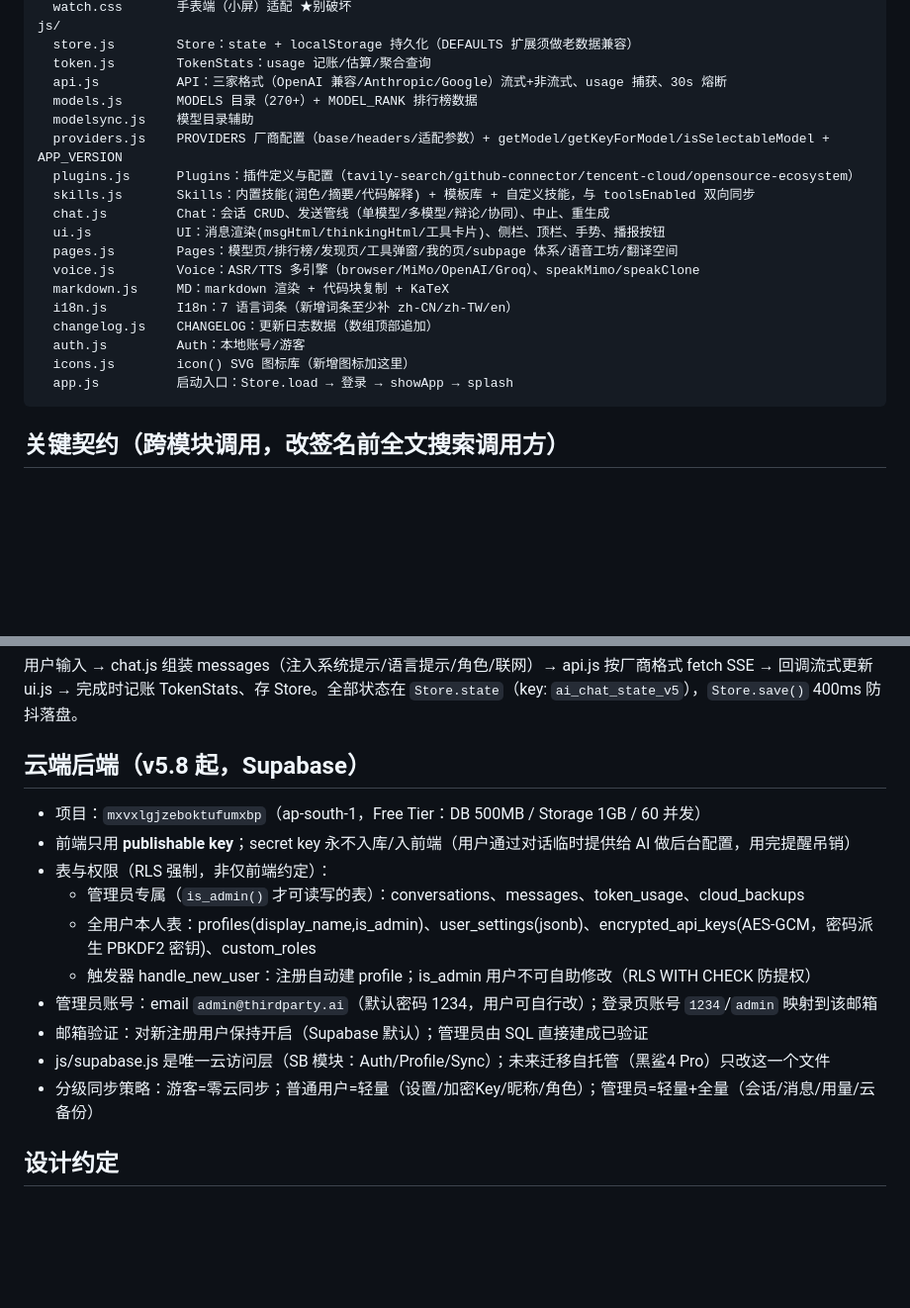
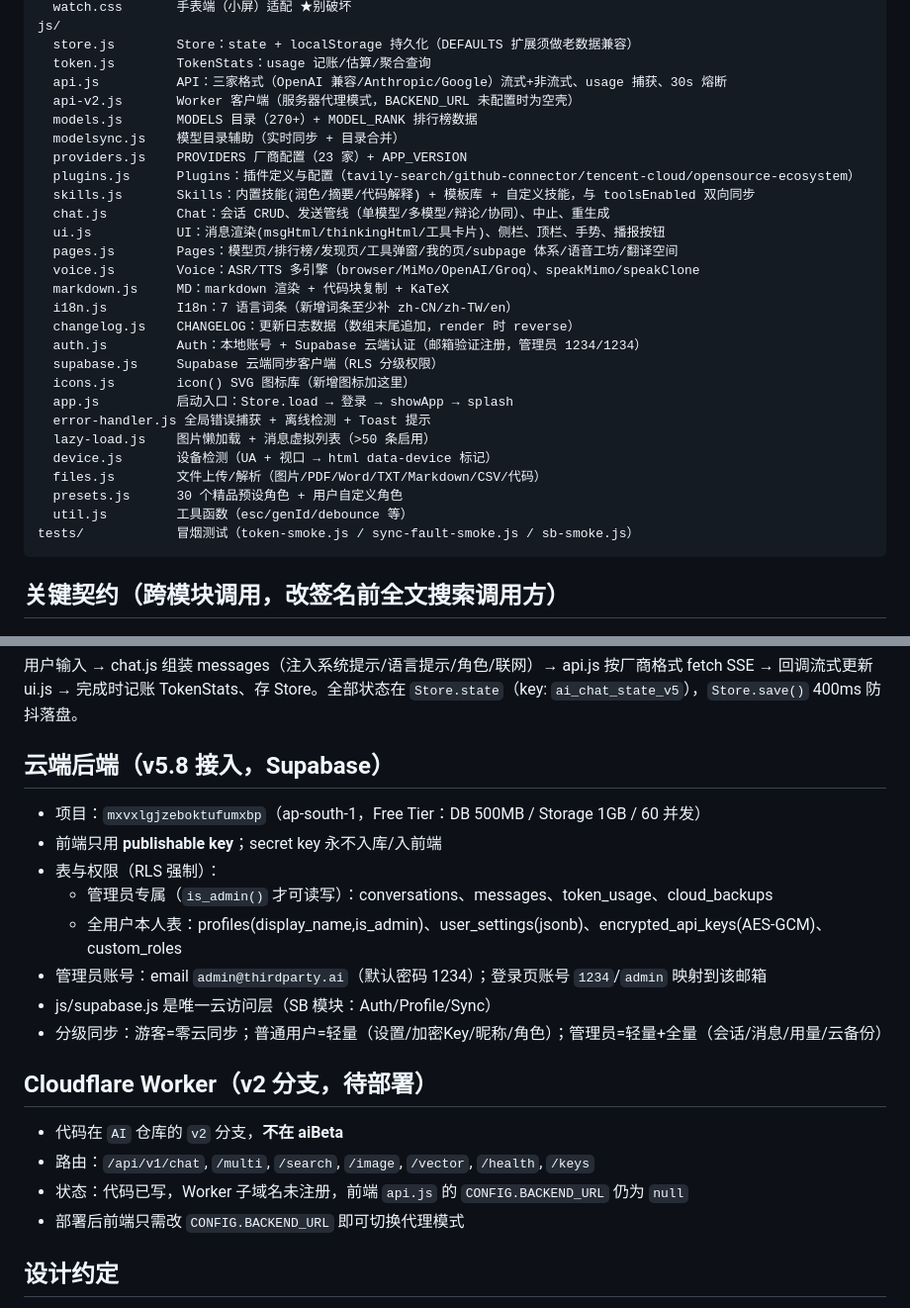
Before and after one commit to Smalluniverseheng/aiBeta, a Markdown page: .ai-handoff/architecture.md, 2 parts joined by grey strips. Shown at 99% size. Drawn GitHub-style; blank space fills up the shorter version.

Commit message:
docs: 更新 .ai-handoff/architecture.md 至 v4.3 现状

````diff
--- a/.ai-handoff/architecture.md
+++ b/.ai-handoff/architecture.md
@@ -21,9 +21,10 @@ js/
   store.js        Store：state + localStorage 持久化（DEFAULTS 扩展须做老数据兼容）
   token.js        TokenStats：usage 记账/估算/聚合查询
   api.js          API：三家格式（OpenAI 兼容/Anthropic/Google）流式+非流式、usage 捕获、30s 熔断
+  api-v2.js       Worker 客户端（服务器代理模式，BACKEND_URL 未配置时为空壳）
   models.js       MODELS 目录（270+）+ MODEL_RANK 排行榜数据
-  modelsync.js    模型目录辅助
-  providers.js    PROVIDERS 厂商配置（base/headers/适配参数）+ getModel/getKeyForModel/isSelectableModel + APP_VERSION
+  modelsync.js    模型目录辅助（实时同步 + 目录合并）
+  providers.js    PROVIDERS 厂商配置（23 家）+ APP_VERSION
   plugins.js      Plugins：插件定义与配置（tavily-search/github-connector/tencent-cloud/opensource-ecosystem）
   skills.js       Skills：内置技能(润色/摘要/代码解释) + 模板库 + 自定义技能，与 toolsEnabled 双向同步
   chat.js         Chat：会话 CRUD、发送管线（单模型/多模型/辩论/协同）、中止、重生成
@@ -32,10 +33,18 @@ js/
   voice.js        Voice：ASR/TTS 多引擎（browser/MiMo/OpenAI/Groq）、speakMimo/speakClone
   markdown.js     MD：markdown 渲染 + 代码块复制 + KaTeX
   i18n.js         I18n：7 语言词条（新增词条至少补 zh-CN/zh-TW/en）
-  changelog.js    CHANGELOG：更新日志数据（数组顶部追加）
-  auth.js         Auth：本地账号/游客
+  changelog.js    CHANGELOG：更新日志数据（数组末尾追加，render 时 reverse）
+  auth.js         Auth：本地账号 + Supabase 云端认证（邮箱验证注册，管理员 1234/1234）
+  supabase.js     Supabase 云端同步客户端（RLS 分级权限）
   icons.js        icon() SVG 图标库（新增图标加这里）
   app.js          启动入口：Store.load → 登录 → showApp → splash
+  error-handler.js 全局错误捕获 + 离线检测 + Toast 提示
+  lazy-load.js    图片懒加载 + 消息虚拟列表（>50 条启用）
+  device.js       设备检测（UA + 视口 → html data-device 标记）
+  files.js        文件上传/解析（图片/PDF/Word/TXT/Markdown/CSV/代码）
+  presets.js      30 个精品预设角色 + 用户自定义角色
+  util.js         工具函数（esc/genId/debounce 等）
+tests/            冒烟测试（token-smoke.js / sync-fault-smoke.js / sb-smoke.js）
 ```
 
 ## 关键契约（跨模块调用，改签名前全文搜索调用方）
@@ -50,17 +59,21 @@ js/
 ## 数据流
 用户输入 → chat.js 组装 messages（注入系统提示/语言提示/角色/联网）→ api.js 按厂商格式 fetch SSE → 回调流式更新 ui.js → 完成时记账 TokenStats、存 Store。全部状态在 `Store.state`（key: `ai_chat_state_v5`），`Store.save()` 400ms 防抖落盘。
 
-## 云端后端（v5.8 起，Supabase）
+## 云端后端（v5.8 接入，Supabase）
 - 项目：`mxvxlgjzeboktufumxbp`（ap-south-1，Free Tier：DB 500MB / Storage 1GB / 60 并发）
-- 前端只用 **publishable key**；secret key 永不入库/入前端（用户通过对话临时提供给 AI 做后台配置，用完提醒吊销）
-- 表与权限（RLS 强制，非仅前端约定）：
-  - 管理员专属（`is_admin()` 才可读写的表）：conversations、messages、token_usage、cloud_backups
-  - 全用户本人表：profiles(display_name,is_admin)、user_settings(jsonb)、encrypted_api_keys(AES-GCM，密码派生 PBKDF2 密钥)、custom_roles
-  - 触发器 handle_new_user：注册自动建 profile；is_admin 用户不可自助修改（RLS WITH CHECK 防提权）
-- 管理员账号：email `admin@thirdparty.ai`（默认密码 1234，用户可自行改）；登录页账号 `1234`/`admin` 映射到该邮箱
-- 邮箱验证：对新注册用户保持开启（Supabase 默认）；管理员由 SQL 直接建成已验证
-- js/supabase.js 是唯一云访问层（SB 模块：Auth/Profile/Sync）；未来迁移自托管（黑鲨4 Pro）只改这一个文件
-- 分级同步策略：游客=零云同步；普通用户=轻量（设置/加密Key/昵称/角色）；管理员=轻量+全量（会话/消息/用量/云备份）
+- 前端只用 **publishable key**；secret key 永不入库/入前端
+- 表与权限（RLS 强制）：
+  - 管理员专属（`is_admin()` 才可读写）：conversations、messages、token_usage、cloud_backups
+  - 全用户本人表：profiles(display_name,is_admin)、user_settings(jsonb)、encrypted_api_keys(AES-GCM)、custom_roles
+- 管理员账号：email `admin@thirdparty.ai`（默认密码 1234）；登录页账号 `1234`/`admin` 映射到该邮箱
+- js/supabase.js 是唯一云访问层（SB 模块：Auth/Profile/Sync）
+- 分级同步：游客=零云同步；普通用户=轻量（设置/加密Key/昵称/角色）；管理员=轻量+全量（会话/消息/用量/云备份）
+
+## Cloudflare Worker（v2 分支，待部署）
+- 代码在 `AI` 仓库的 `v2` 分支，**不在 aiBeta**
+- 路由：`/api/v1/chat`, `/multi`, `/search`, `/image`, `/vector`, `/health`, `/keys`
+- 状态：代码已写，Worker 子域名未注册，前端 `api.js` 的 `CONFIG.BACKEND_URL` 仍为 `null`
+- 部署后前端只需改 `CONFIG.BACKEND_URL` 即可切换代理模式
 
 ## 设计约定
 - 增量开发：新功能优先加新文件/新 subpage/新 CSS 追加，不重构旧代码。
````
